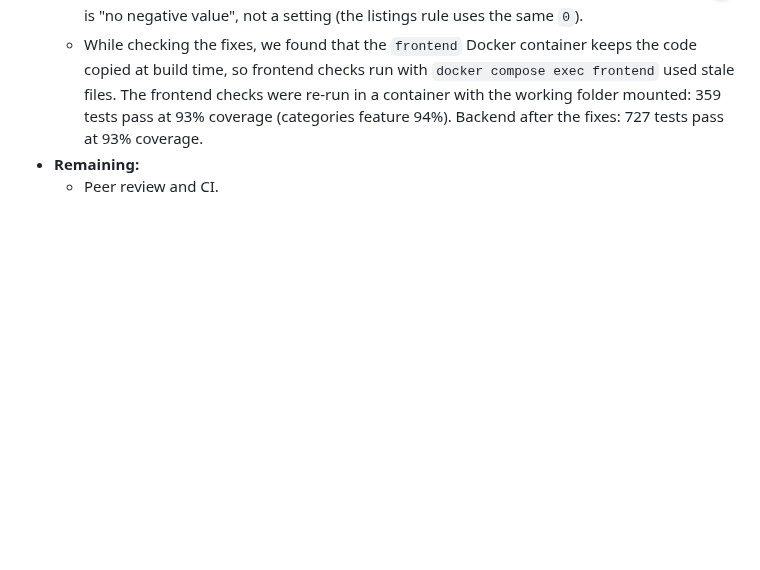
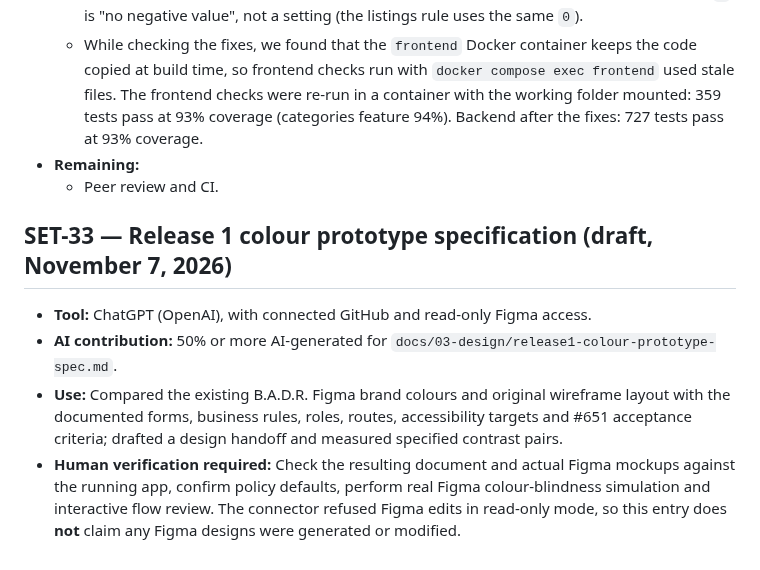
Before and after one commit to B-A-D-R-SL/iris, a Markdown page: AI_USAGE.md, the part around the change. GitHub-like rendering; blank space fills up the shorter version.

Commit message:
SET-33 docs: declare AI-assisted prototype specification work

```diff
--- a/AI_USAGE.md
+++ b/AI_USAGE.md
@@ -614,3 +614,10 @@ At least half of the AI-assisted features need an example here. For each one:
   - While checking the fixes, we found that the `frontend` Docker container keeps the code copied at build time, so frontend checks run with `docker compose exec frontend` used stale files. The frontend checks were re-run in a container with the working folder mounted: 359 tests pass at 93% coverage (categories feature 94%). Backend after the fixes: 727 tests pass at 93% coverage.
 - **Remaining:**
   - Peer review and CI.
+
+## SET-33 — Release 1 colour prototype specification (draft, November 7, 2026)
+
+- **Tool:** ChatGPT (OpenAI), with connected GitHub and read-only Figma access.
+- **AI contribution:** 50% or more AI-generated for `docs/03-design/release1-colour-prototype-spec.md`.
+- **Use:** Compared the existing B.A.D.R. Figma brand colours and original wireframe layout with the documented forms, business rules, roles, routes, accessibility targets and #651 acceptance criteria; drafted a design handoff and measured specified contrast pairs.
+- **Human verification required:** Check the resulting document and actual Figma mockups against the running app, confirm policy defaults, perform real Figma colour-blindness simulation and interactive flow review. The connector refused Figma edits in read-only mode, so this entry does **not** claim any Figma designs were generated or modified.
```
